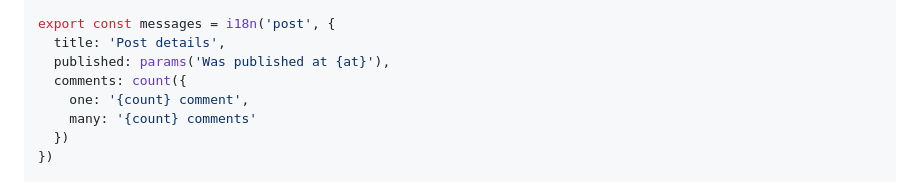
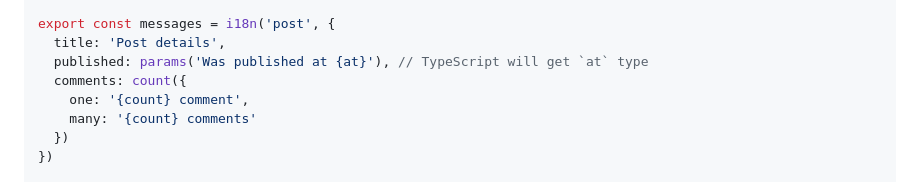
Before and after one commit to nanostores/i18n, a Markdown page: README.md, the part around the change. GitHub-like rendering.

Commit message:
Improve docs a little

```diff
--- a/README.md
+++ b/README.md
@@ -23,7 +23,7 @@ import { i18n, format } from '../stores/i18n.js'
 
 export const messages = i18n('post', {
   title: 'Post details',
-  published: params('Was published at {at}'),
+  published: params('Was published at {at}'), // TypeScript will get `at` type
   comments: count({
     one: '{count} comment',
     many: '{count} comments'
```
